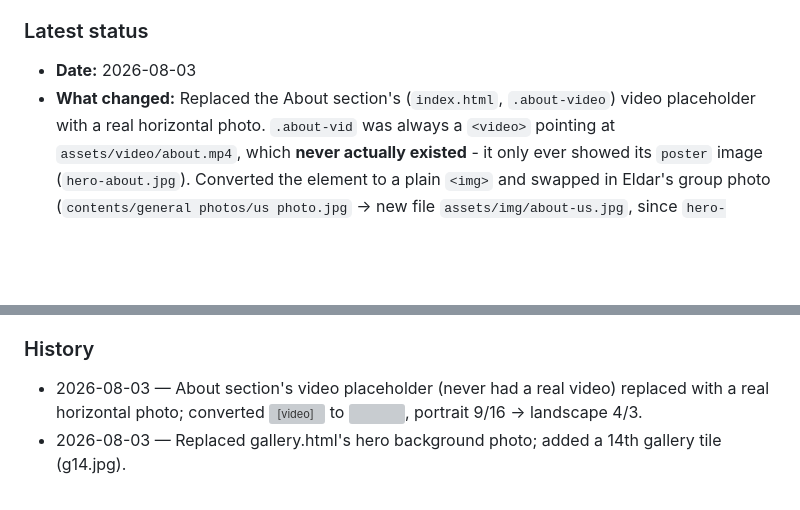
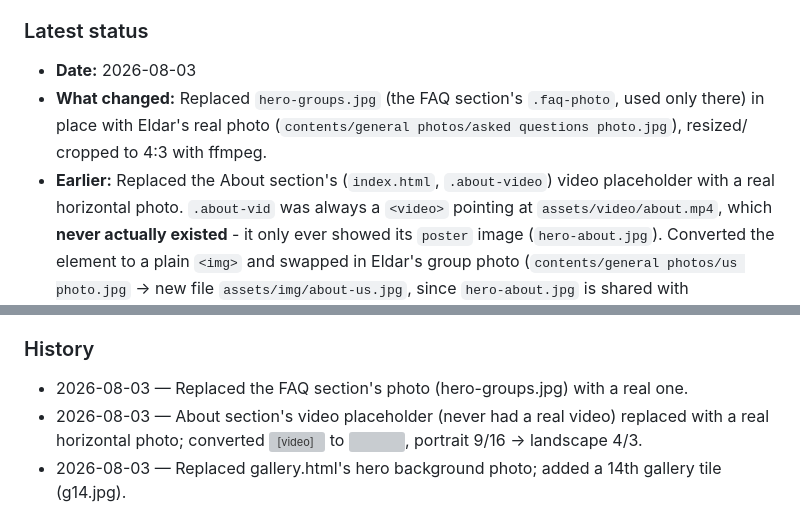
Before and after one commit to icypower/icypower-site, a Markdown page: CLAUDE.md, 2 parts joined by grey strips. Rendered like a GitHub page; blank space fills up the shorter version; grey boxes are pictures that could not be loaded.

Commit message:
Record FAQ photo replacement in handoff log

```diff
--- a/CLAUDE.md
+++ b/CLAUDE.md
@@ -24,7 +24,11 @@ that already happened once (see History).
 
 ### Latest status
 - **Date:** 2026-08-03
-- **What changed:** Replaced the About section's (`index.html`,
+- **What changed:** Replaced `hero-groups.jpg` (the FAQ section's
+  `.faq-photo`, used only there) in place with Eldar's real photo
+  (`contents/general photos/asked questions photo.jpg`), resized/
+  cropped to 4:3 with ffmpeg.
+- **Earlier:** Replaced the About section's (`index.html`,
   `.about-video`) video placeholder with a real horizontal photo.
   `.about-vid` was always a `<video>` pointing at
   `assets/video/about.mp4`, which **never actually existed** - it only
@@ -538,6 +542,8 @@ that already happened once (see History).
   before assuming the CSS/HTML is wrong.
 
 ### History
+- 2026-08-03 — Replaced the FAQ section's photo (hero-groups.jpg) with
+  a real one.
 - 2026-08-03 — About section's video placeholder (never had a real
   video) replaced with a real horizontal photo; converted <video> to
   <img>, portrait 9/16 → landscape 4/3.
```
